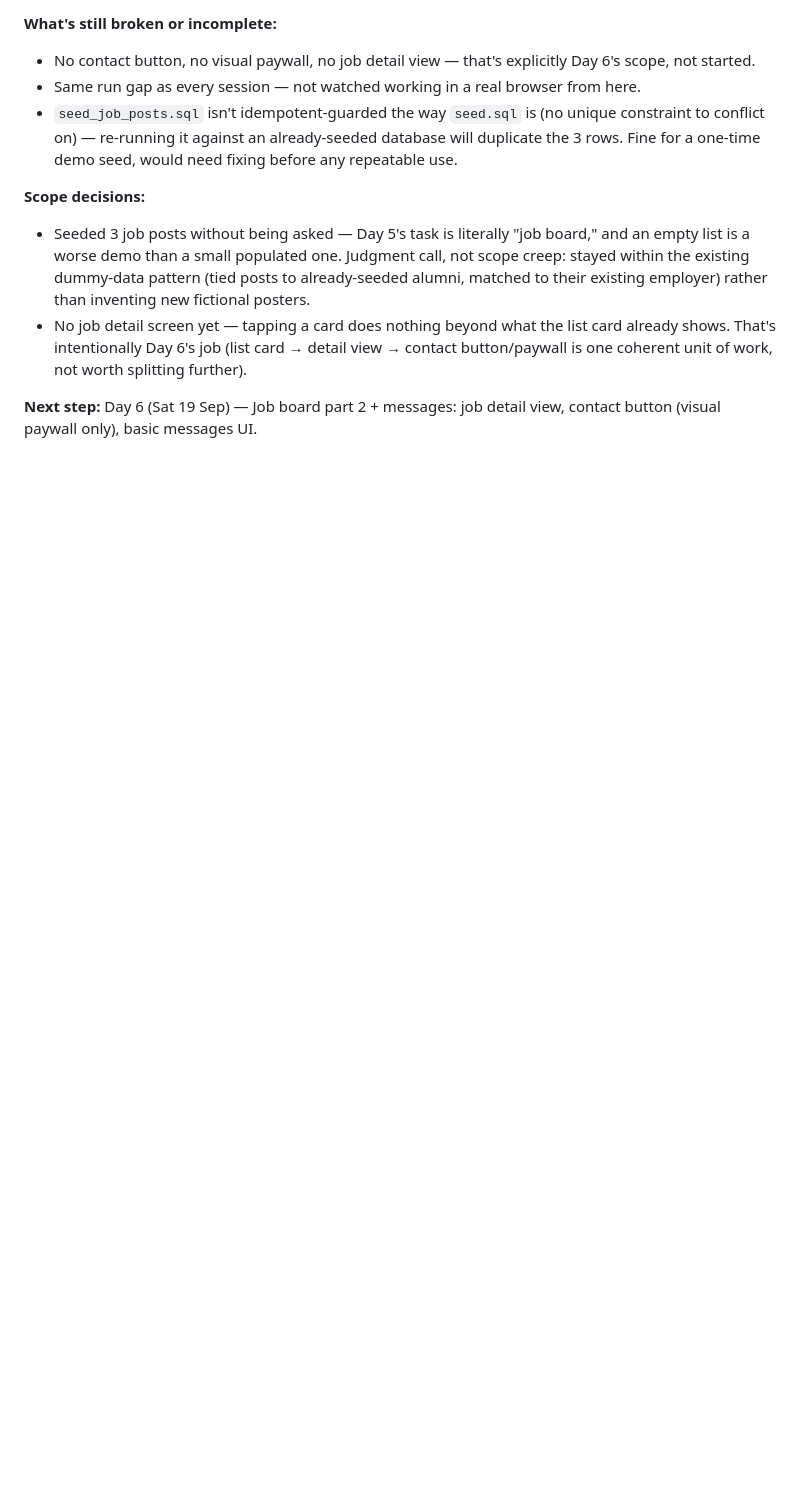
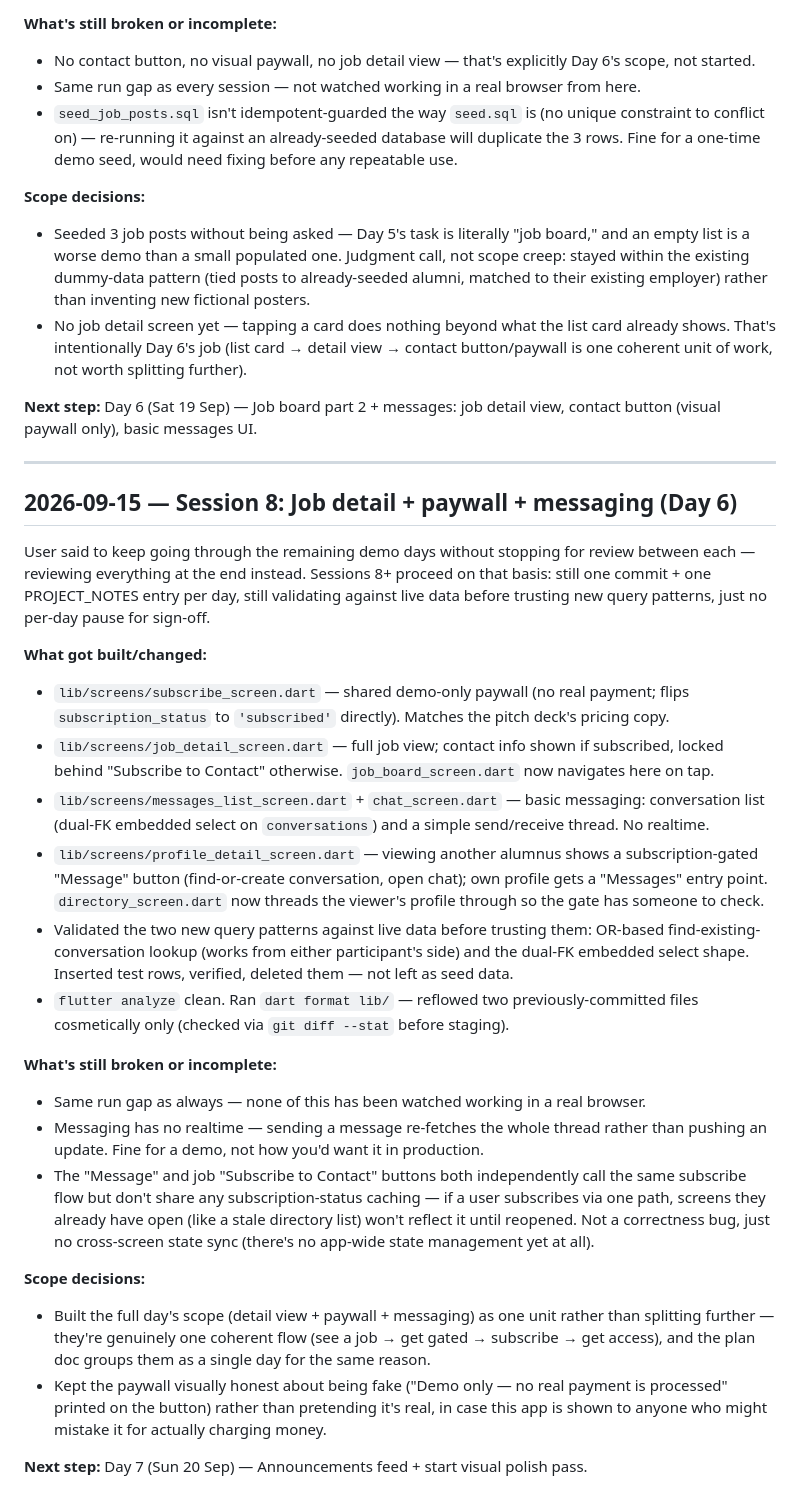
Before and after one commit to FarrelAlfarabi/Undip-Alumni-Connect, a Markdown page: PROJECT_NOTES.md, the part around the change. Rendered like a GitHub page; blank space fills up the shorter version.

Commit message:
Log session 8: Day 6 job detail, paywall, messaging
Co-Authored-By: Claude Sonnet 5 <noreply@anthropic.com>
Claude-Session: https://claude.ai/code/session_01LaDF4dJ9vMPhD2KQrC7XAH

```diff
--- a/PROJECT_NOTES.md
+++ b/PROJECT_NOTES.md
@@ -172,3 +172,28 @@ This is the first time in the project that the app has actually been run and wat
 - No job detail screen yet — tapping a card does nothing beyond what the list card already shows. That's intentionally Day 6's job (list card → detail view → contact button/paywall is one coherent unit of work, not worth splitting further).
 
 **Next step:** Day 6 (Sat 19 Sep) — Job board part 2 + messages: job detail view, contact button (visual paywall only), basic messages UI.
+
+---
+
+## 2026-09-15 — Session 8: Job detail + paywall + messaging (Day 6)
+
+User said to keep going through the remaining demo days without stopping for review between each — reviewing everything at the end instead. Sessions 8+ proceed on that basis: still one commit + one PROJECT_NOTES entry per day, still validating against live data before trusting new query patterns, just no per-day pause for sign-off.
+
+**What got built/changed:**
+- `lib/screens/subscribe_screen.dart` — shared demo-only paywall (no real payment; flips `subscription_status` to `'subscribed'` directly). Matches the pitch deck's pricing copy.
+- `lib/screens/job_detail_screen.dart` — full job view; contact info shown if subscribed, locked behind "Subscribe to Contact" otherwise. `job_board_screen.dart` now navigates here on tap.
+- `lib/screens/messages_list_screen.dart` + `chat_screen.dart` — basic messaging: conversation list (dual-FK embedded select on `conversations`) and a simple send/receive thread. No realtime.
+- `lib/screens/profile_detail_screen.dart` — viewing another alumnus shows a subscription-gated "Message" button (find-or-create conversation, open chat); own profile gets a "Messages" entry point. `directory_screen.dart` now threads the viewer's profile through so the gate has someone to check.
+- Validated the two new query patterns against live data before trusting them: OR-based find-existing-conversation lookup (works from either participant's side) and the dual-FK embedded select shape. Inserted test rows, verified, deleted them — not left as seed data.
+- `flutter analyze` clean. Ran `dart format lib/` — reflowed two previously-committed files cosmetically only (checked via `git diff --stat` before staging).
+
+**What's still broken or incomplete:**
+- Same run gap as always — none of this has been watched working in a real browser.
+- Messaging has no realtime — sending a message re-fetches the whole thread rather than pushing an update. Fine for a demo, not how you'd want it in production.
+- The "Message" and job "Subscribe to Contact" buttons both independently call the same subscribe flow but don't share any subscription-status caching — if a user subscribes via one path, screens they already have open (like a stale directory list) won't reflect it until reopened. Not a correctness bug, just no cross-screen state sync (there's no app-wide state management yet at all).
+
+**Scope decisions:**
+- Built the full day's scope (detail view + paywall + messaging) as one unit rather than splitting further — they're genuinely one coherent flow (see a job → get gated → subscribe → get access), and the plan doc groups them as a single day for the same reason.
+- Kept the paywall visually honest about being fake ("Demo only — no real payment is processed" printed on the button) rather than pretending it's real, in case this app is shown to anyone who might mistake it for actually charging money.
+
+**Next step:** Day 7 (Sun 20 Sep) — Announcements feed + start visual polish pass.
```
